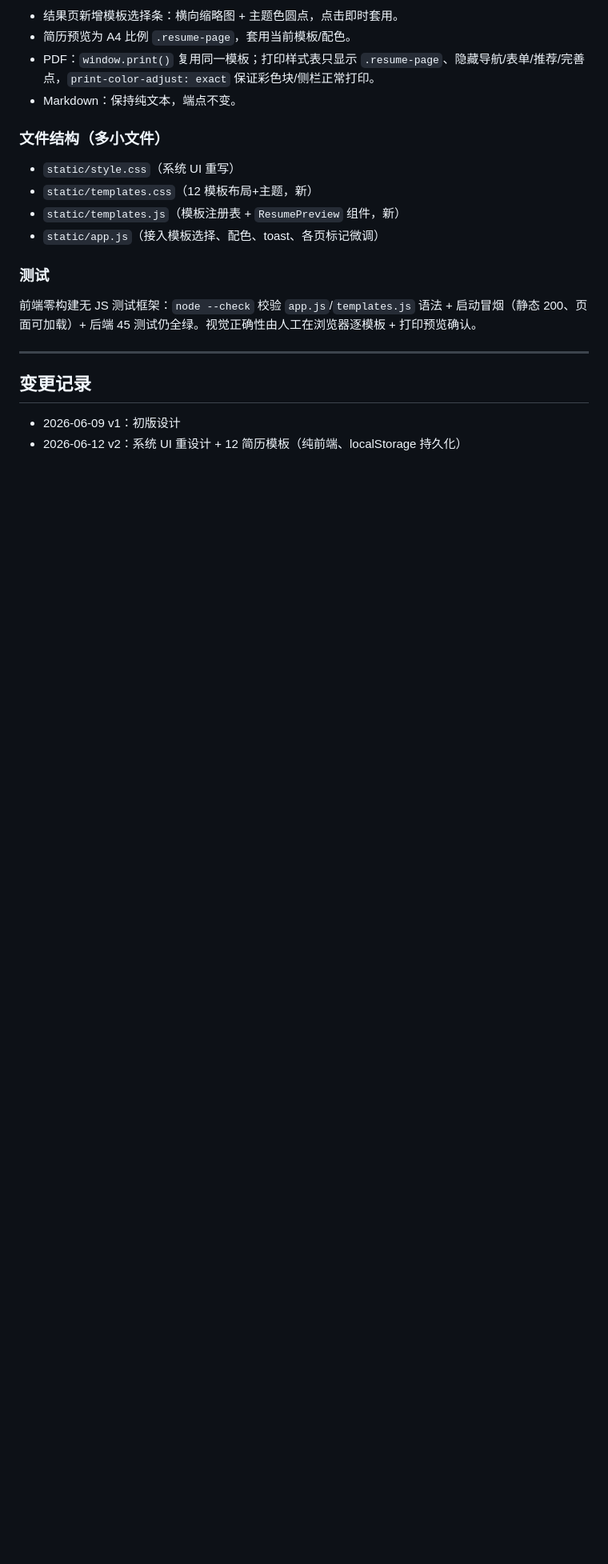
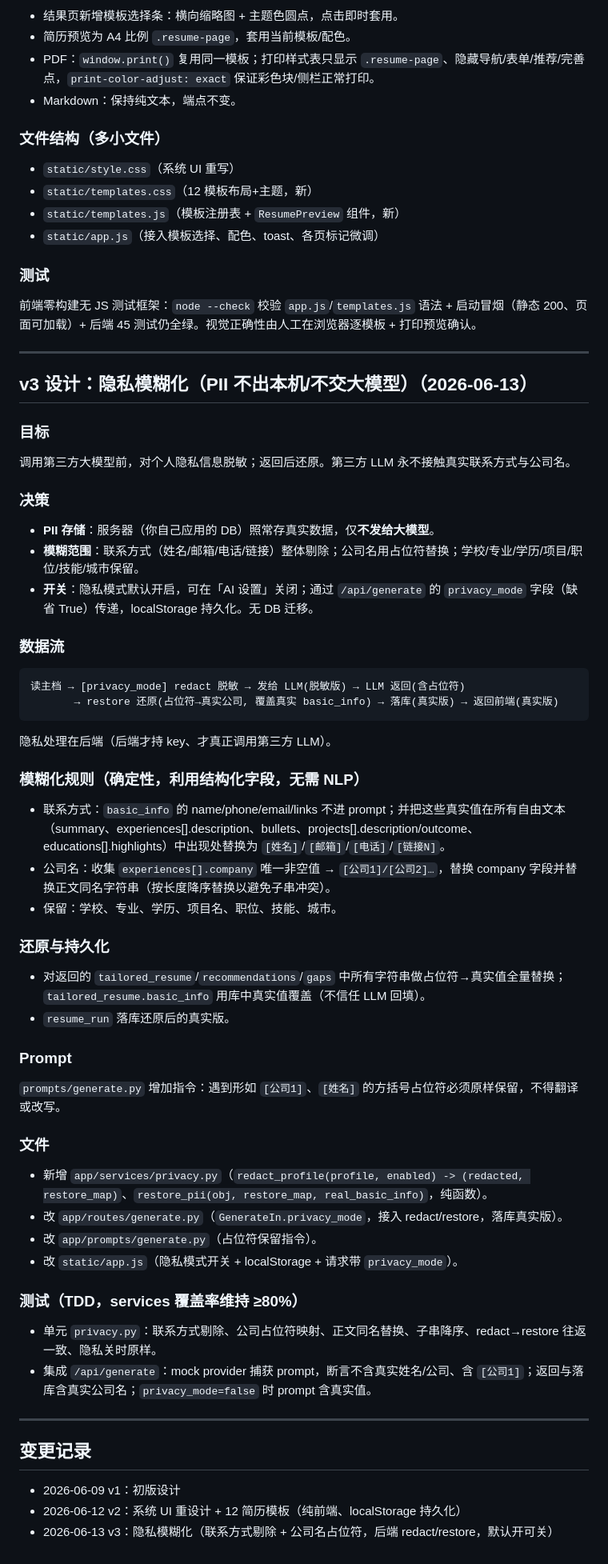
Before and after one commit to ShoudongLUO/resume-generator, a Markdown page: README.md, the part around the change. Shown at 80% size. GitHub-like rendering; blank space fills up the shorter version.

Commit message:
docs: v3 design — PII redaction before LLM

````diff
--- a/README.md
+++ b/README.md
@@ -424,7 +424,49 @@ LLM_ENC_KEY=<python -c "from cryptography.fernet import Fernet;print(Fernet.gene
 
 ---
 
+## v3 设计：隐私模糊化（PII 不出本机/不交大模型）（2026-06-13）
+
+### 目标
+调用第三方大模型前，对个人隐私信息脱敏；返回后还原。第三方 LLM 永不接触真实联系方式与公司名。
+
+### 决策
+- **PII 存储**：服务器（你自己应用的 DB）照常存真实数据，仅**不发给大模型**。
+- **模糊范围**：联系方式（姓名/邮箱/电话/链接）整体剔除；公司名用占位符替换；学校/专业/学历/项目/职位/技能/城市保留。
+- **开关**：隐私模式默认开启，可在「AI 设置」关闭；通过 `/api/generate` 的 `privacy_mode` 字段（缺省 True）传递，localStorage 持久化。无 DB 迁移。
+
+### 数据流
+```
+读主档 → [privacy_mode] redact 脱敏 → 发给 LLM(脱敏版) → LLM 返回(含占位符)
+       → restore 还原(占位符→真实公司, 覆盖真实 basic_info) → 落库(真实版) → 返回前端(真实版)
+```
+隐私处理在后端（后端才持 key、才真正调用第三方 LLM）。
+
+### 模糊化规则（确定性，利用结构化字段，无需 NLP）
+- 联系方式：`basic_info` 的 name/phone/email/links 不进 prompt；并把这些真实值在所有自由文本（summary、experiences[].description、bullets、projects[].description/outcome、educations[].highlights）中出现处替换为 `[姓名]`/`[邮箱]`/`[电话]`/`[链接N]`。
+- 公司名：收集 `experiences[].company` 唯一非空值 → `[公司1]/[公司2]…`，替换 company 字段并替换正文同名字符串（按长度降序替换以避免子串冲突）。
+- 保留：学校、专业、学历、项目名、职位、技能、城市。
+
+### 还原与持久化
+- 对返回的 `tailored_resume`/`recommendations`/`gaps` 中所有字符串做占位符→真实值全量替换；`tailored_resume.basic_info` 用库中真实值覆盖（不信任 LLM 回填）。
+- `resume_run` 落库还原后的真实版。
+
+### Prompt
+`prompts/generate.py` 增加指令：遇到形如 `[公司1]`、`[姓名]` 的方括号占位符必须原样保留，不得翻译或改写。
+
+### 文件
+- 新增 `app/services/privacy.py`（`redact_profile(profile, enabled) -> (redacted, restore_map)`、`restore_pii(obj, restore_map, real_basic_info)`，纯函数）。
+- 改 `app/routes/generate.py`（`GenerateIn.privacy_mode`，接入 redact/restore，落库真实版）。
+- 改 `app/prompts/generate.py`（占位符保留指令）。
+- 改 `static/app.js`（隐私模式开关 + localStorage + 请求带 `privacy_mode`）。
+
+### 测试（TDD，services 覆盖率维持 ≥80%）
+- 单元 `privacy.py`：联系方式剔除、公司占位符映射、正文同名替换、子串降序、redact→restore 往返一致、隐私关时原样。
+- 集成 `/api/generate`：mock provider 捕获 prompt，断言不含真实姓名/公司、含 `[公司1]`；返回与落库含真实公司名；`privacy_mode=false` 时 prompt 含真实值。
+
+---
+
 ## 变更记录
 
 - 2026-06-09 v1：初版设计
 - 2026-06-12 v2：系统 UI 重设计 + 12 简历模板（纯前端、localStorage 持久化）
+- 2026-06-13 v3：隐私模糊化（联系方式剔除 + 公司名占位符，后端 redact/restore，默认开可关）
````
